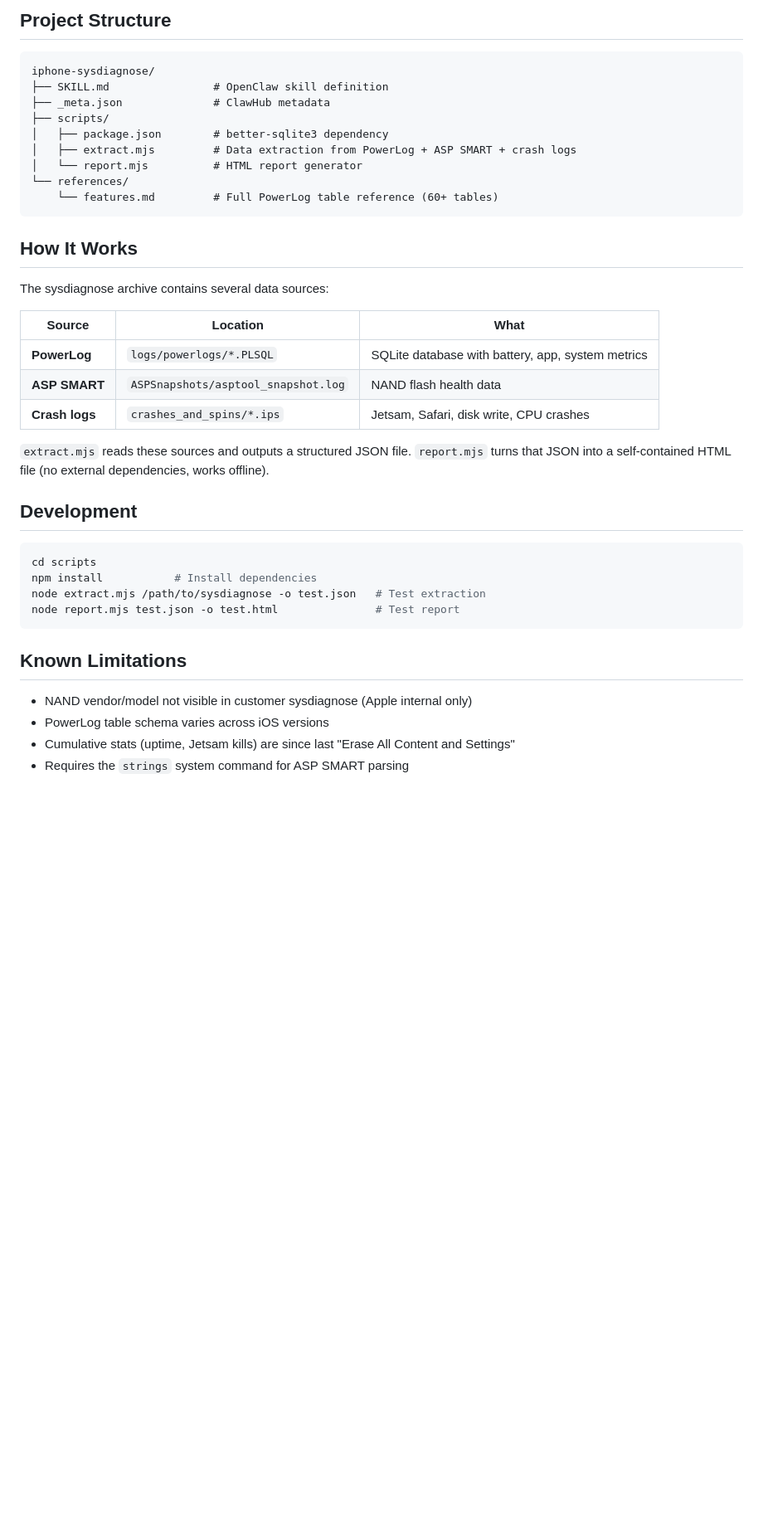
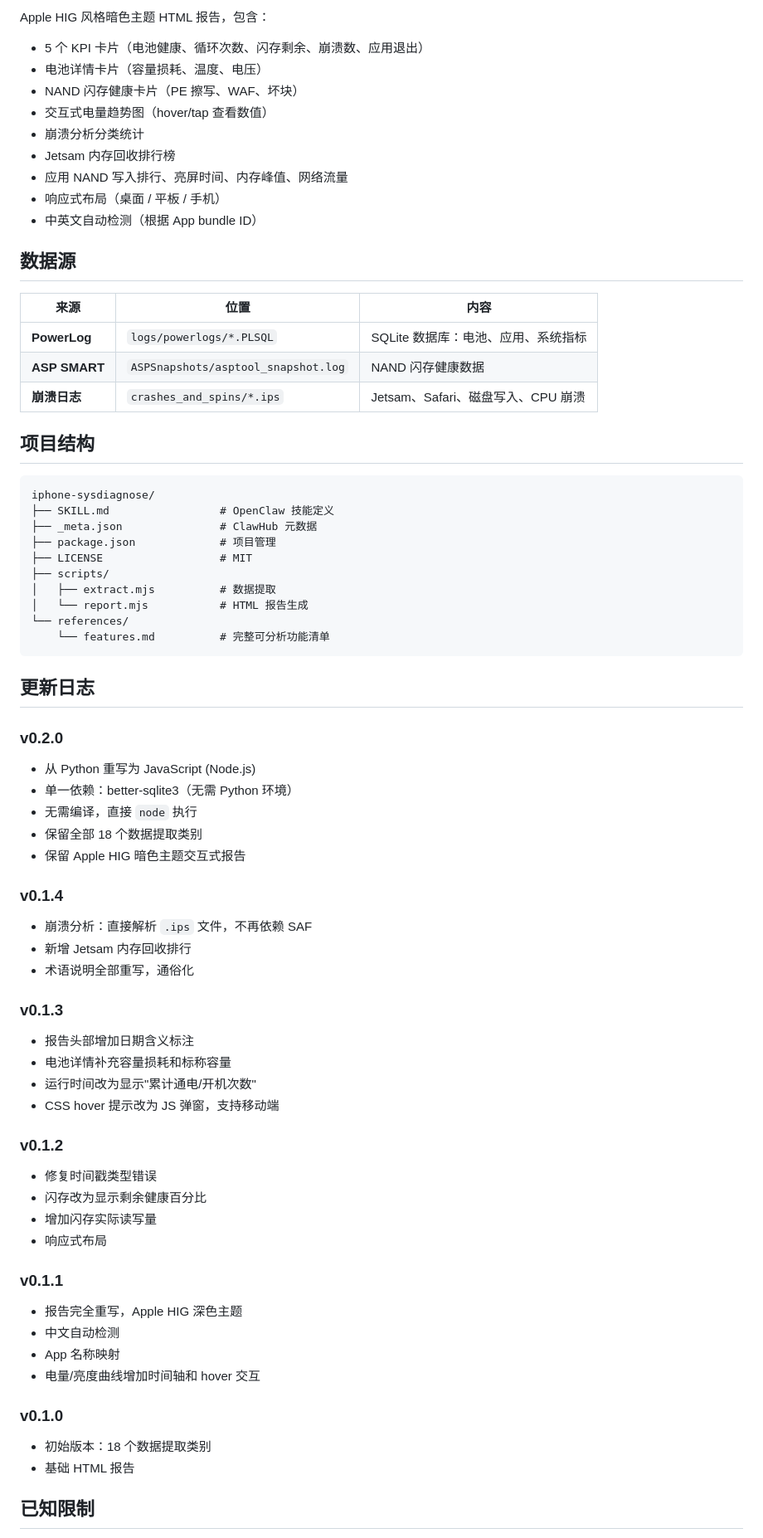
Before and after one commit to l2015/ios-sysdiagnose-dashboard-skill, a Markdown page: README.md, the part around one of its changes. Shown at 83% size. GitHub-like rendering; blank space fills up the shorter version.

Commit message:
fix: restore Chinese README, update for JS version

````diff
--- a/README.md
+++ b/README.md
@@ -83,43 +62,74 @@ Then just upload a `.tar.gz` sysdiagnose file in your OpenClaw chat.
 
-## Project Structure
+Apple HIG 风格暗色主题 HTML 报告，包含：
+
+- 5 个 KPI 卡片（电池健康、循环次数、闪存剩余、崩溃数、应用退出）
+- 电池详情卡片（容量损耗、温度、电压）
+- NAND 闪存健康卡片（PE 擦写、WAF、坏块）
+- 交互式电量趋势图（hover/tap 查看数值）
+- 崩溃分析分类统计
+- Jetsam 内存回收排行榜
+- 应用 NAND 写入排行、亮屏时间、内存峰值、网络流量
+- 响应式布局（桌面 / 平板 / 手机）
+- 中英文自动检测（根据 App bundle ID）
+
+## 数据源
+
+| 来源 | 位置 | 内容 |
+|------|------|------|
+| **PowerLog** | `logs/powerlogs/*.PLSQL` | SQLite 数据库：电池、应用、系统指标 |
+| **ASP SMART** | `ASPSnapshots/asptool_snapshot.log` | NAND 闪存健康数据 |
+| **崩溃日志** | `crashes_and_spins/*.ips` | Jetsam、Safari、磁盘写入、CPU 崩溃 |
+
+## 项目结构
 
 ```
 iphone-sysdiagnose/
-├── SKILL.md                # OpenClaw skill definition
-├── _meta.json              # ClawHub metadata
+├── SKILL.md                 # OpenClaw 技能定义
+├── _meta.json               # ClawHub 元数据
+├── package.json             # 项目管理
+├── LICENSE                  # MIT
 ├── scripts/
-│   ├── package.json        # better-sqlite3 dependency
-│   ├── extract.mjs         # Data extraction from PowerLog + ASP SMART + crash logs
-│   └── report.mjs          # HTML report generator
+│   ├── extract.mjs          # 数据提取
+│   └── report.mjs           # HTML 报告生成
 └── references/
-    └── features.md         # Full PowerLog table reference (60+ tables)
+    └── features.md          # 完整可分析功能清单
 ```
 
-## How It Works
+## 更新日志
 
-The sysdiagnose archive contains several data sources:
+### v0.2.0
+- 从 Python 重写为 JavaScript (Node.js)
+- 单一依赖：better-sqlite3（无需 Python 环境）
+- 无需编译，直接 `node` 执行
+- 保留全部 18 个数据提取类别
+- 保留 Apple HIG 暗色主题交互式报告
 
-| Source | Location | What |
-|--------|----------|------|
-| **PowerLog** | `logs/powerlogs/*.PLSQL` | SQLite database with battery, app, system metrics |
-| **ASP SMART** | `ASPSnapshots/asptool_snapshot.log` | NAND flash health data |
-| **Crash logs** | `crashes_and_spins/*.ips` | Jetsam, Safari, disk write, CPU crashes |
+### v0.1.4
+- 崩溃分析：直接解析 `.ips` 文件，不再依赖 SAF
+- 新增 Jetsam 内存回收排行
+- 术语说明全部重写，通俗化
 
-`extract.mjs` reads these sources and outputs a structured JSON file. `report.mjs` turns that JSON into a self-contained HTML file (no external dependencies, works offline).
+### v0.1.3
+- 报告头部增加日期含义标注
+- 电池详情补充容量损耗和标称容量
+- 运行时间改为显示"累计通电/开机次数"
+- CSS hover 提示改为 JS 弹窗，支持移动端
 
-## Development
+### v0.1.2
+- 修复时间戳类型错误
+- 闪存改为显示剩余健康百分比
+- 增加闪存实际读写量
+- 响应式布局
 
-```bash
-cd scripts
-npm install           # Install dependencies
-node extract.mjs /path/to/sysdiagnose -o test.json   # Test extraction
-node report.mjs test.json -o test.html               # Test report
-```
+### v0.1.1
+- 报告完全重写，Apple HIG 深色主题
+- 中文自动检测
+- App 名称映射
+- 电量/亮度曲线增加时间轴和 hover 交互
 
-## Known Limitations
+### v0.1.0
+- 初始版本：18 个数据提取类别
+- 基础 HTML 报告
 
-- NAND vendor/model not visible in customer sysdiagnose (Apple internal only)
-- PowerLog table schema varies across iOS versions
-- Cumulative stats (uptime, Jetsam kills) are since last "Erase All Content and Settings"
-- Requires the `strings` system command for ASP SMART parsing
+## 已知限制
 
````
Also changed, not shown: other parts of README.md (+32 -49 lines).
